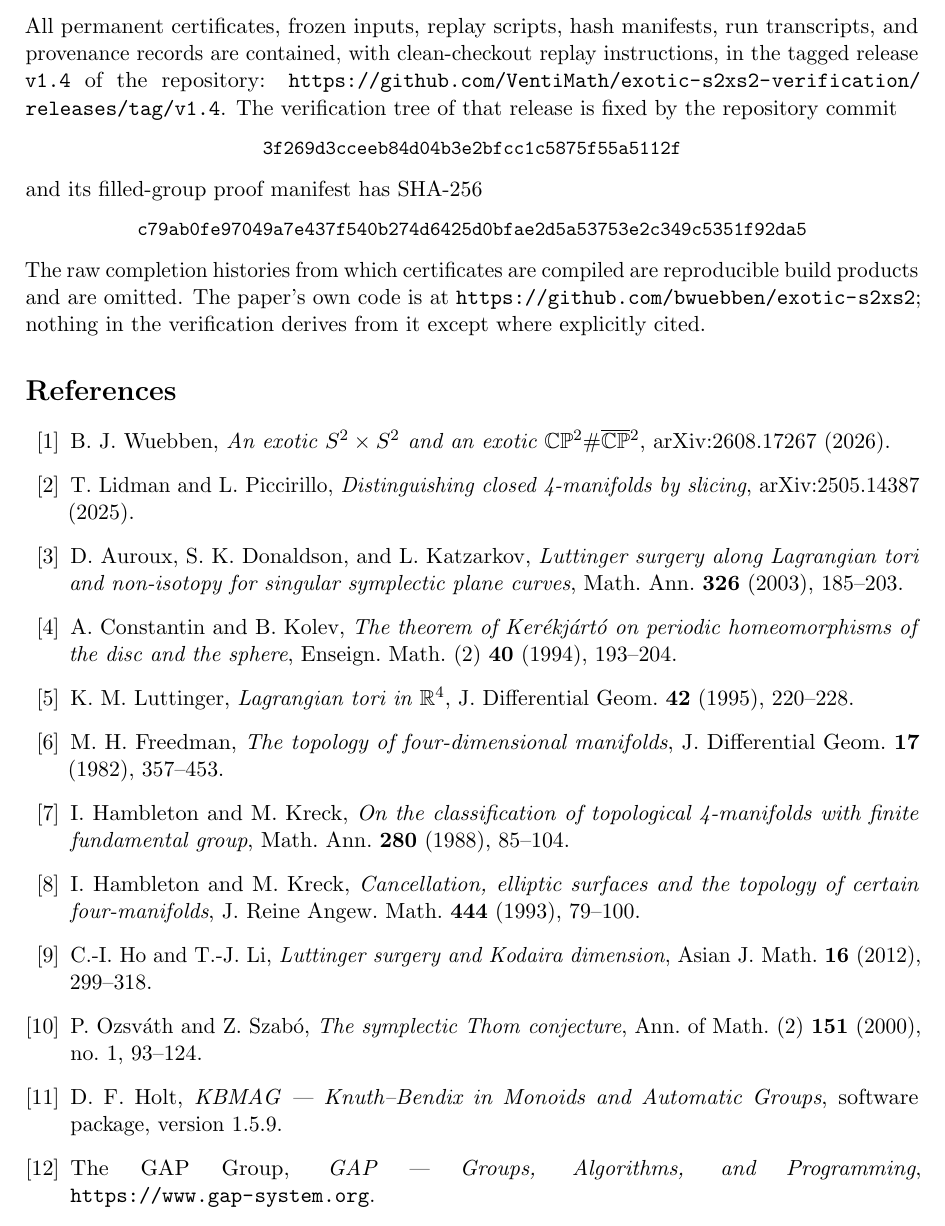
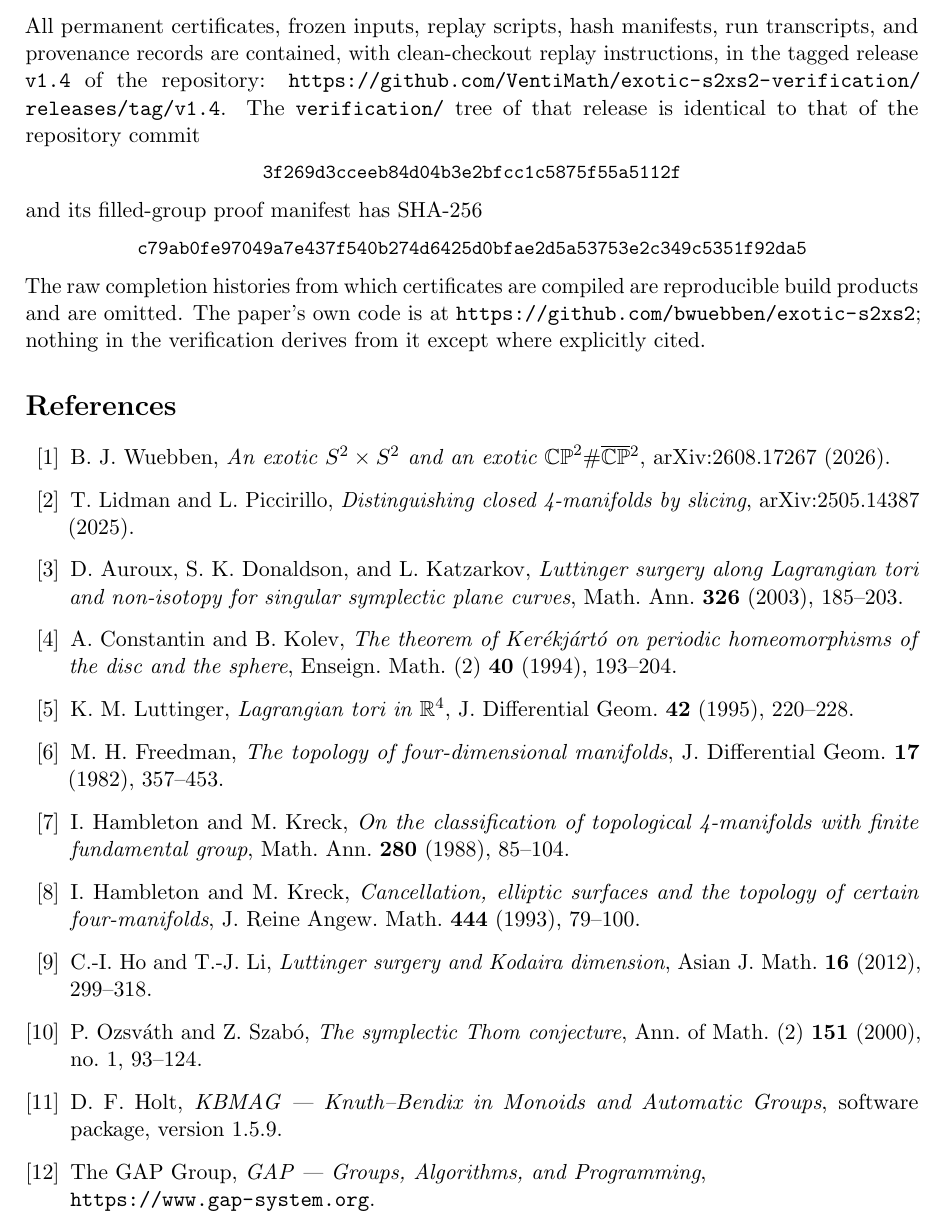
Before and after one commit to VentiMath/exotic-s2xs2-verification, a LaTeX paper (paper/main.tex): part of page 6 of 6, cut so that both start at the same text. Compiled offline with pdfLaTeX.

Commit message:
Set the last reference cleanly and say the verification tree is identical to the pinned commit
The GAP entry's unbreakable URL forced its first line to stretch across
the measure; the URL now starts its own line. The data-availability
statement says the verification/ tree of the release is identical to
that of the named commit rather than fixed by it.

```diff
--- a/paper/main.tex
+++ b/paper/main.tex
@@ -354,7 +354,8 @@ manifests, run transcripts, and provenance records are contained, with
 clean-checkout replay instructions, in the tagged release \texttt{v1.4}
 of the repository:
 \url{https://github.com/VentiMath/exotic-s2xs2-verification/releases/tag/v1.4}.
-The verification tree of that release is fixed by the repository commit
+The \texttt{verification/} tree of that release is identical to that of
+the repository commit
 \begin{center}\small\texttt{3f269d3cceeb84d04b3e2bfcc1c5875f55a5112f}\end{center}
 and its filled-group proof manifest has SHA-256
 \begin{center}\small\texttt{c79ab0fe97049a7e437f540b274d6425d0bfae2d5a53753e2c349c5351f92da5}\end{center}
@@ -427,8 +428,8 @@ software package, version 1.5.9.
 
 \bibitem{GAP}
 The GAP~Group,
-\emph{GAP --- Groups, Algorithms, and Programming},
-\mbox{\url{https://www.gap-system.org}}.
+\emph{GAP --- Groups, Algorithms, and Programming},\newline
+\url{https://www.gap-system.org}.
 
 \end{thebibliography}
 
```
Also changed, not shown: paper/main.pdf.
